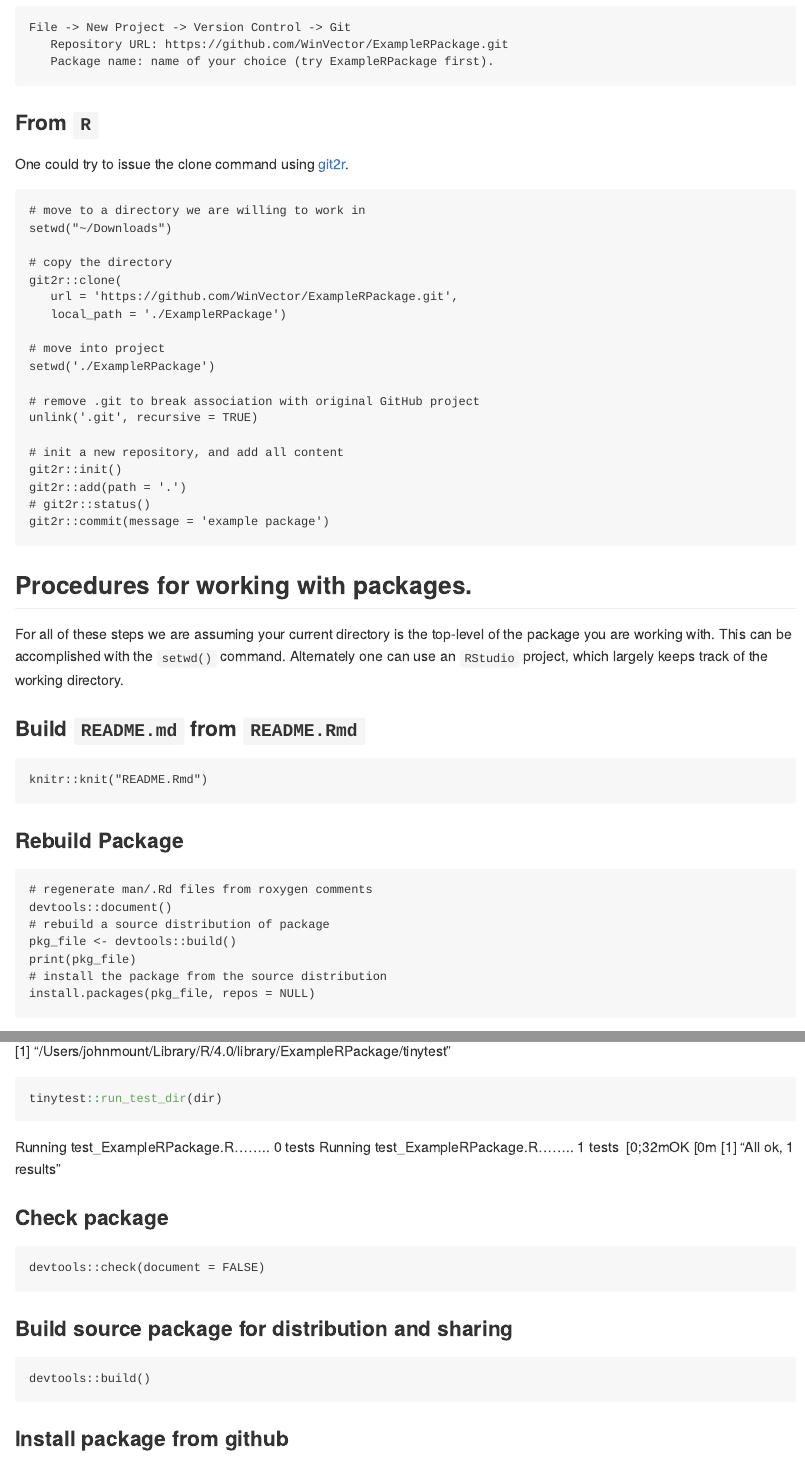
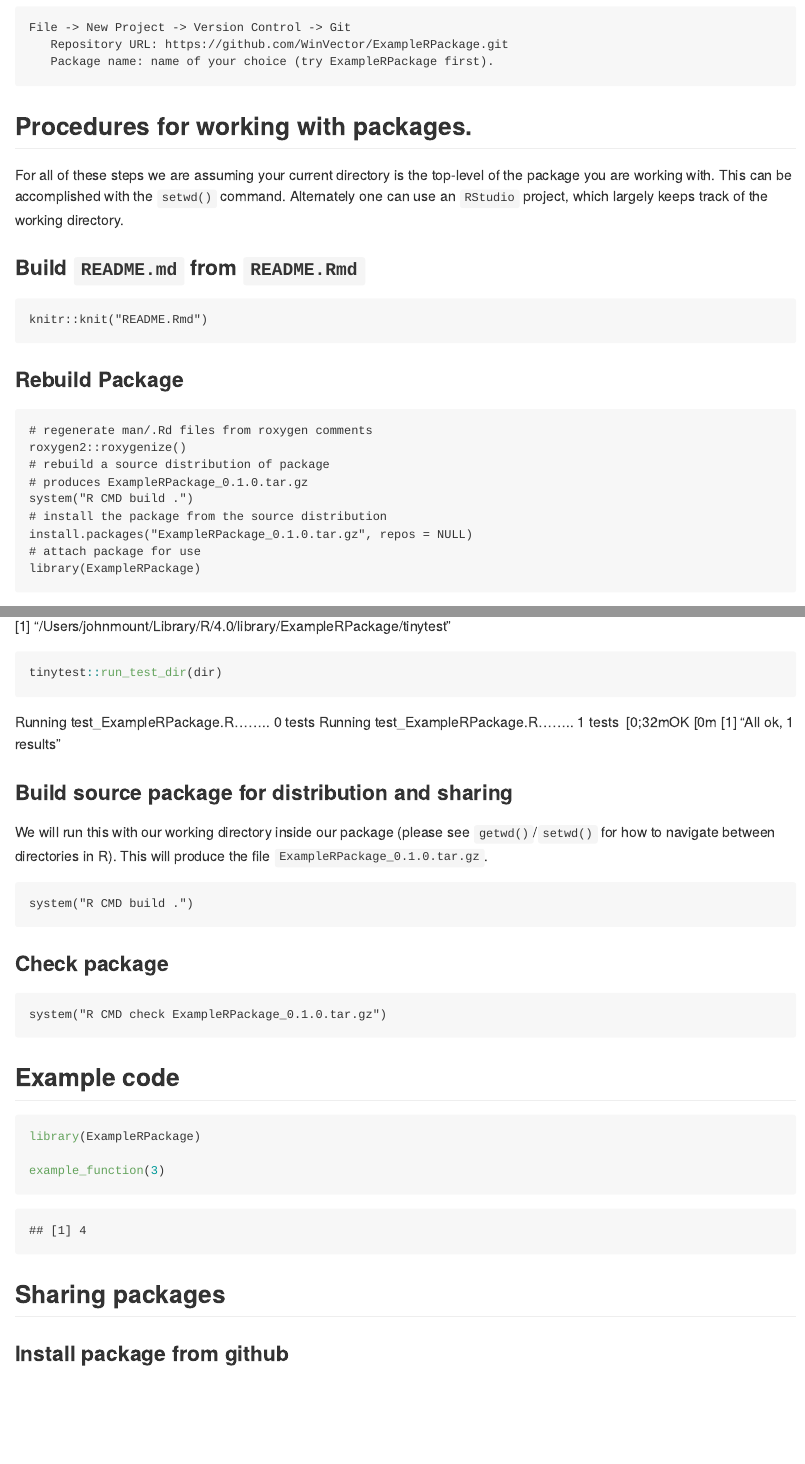
Before and after one commit to WinVector/ExampleRPackage, an R Markdown document (README.Rmd): the page in a window 1100 px wide, from 2420 px down before the commit and from 2500 px down after it, so that both start at the same text, and a second part further down, joined at a grey line. The pictures show the output file README.md that the author committed with the source, drawn offline in the style of GitHub.

Commit message:
update and correct

````diff
--- a/README.Rmd
+++ b/README.Rmd
@@ -114,31 +113,6 @@ File -> New Project -> Version Control -> Git
 ```
 
 
-### From `R`
-
-One could try to issue the clone command using [git2r](https://CRAN.R-project.org/package=git2r).
-
-```
-# move to a directory we are willing to work in
-setwd("~/Downloads")
-
-# copy the directory
-git2r::clone(
-   url = 'https://github.com/WinVector/ExampleRPackage.git',
-   local_path = './ExampleRPackage')
-
-# move into project
-setwd('./ExampleRPackage')
-
-# remove .git to break association with original GitHub project
-unlink('.git', recursive = TRUE)
-
-# init a new repository, and add all content
-git2r::init()
-git2r::add(path = '.')
-# git2r::status()
-git2r::commit(message = 'example package')
-```
 
 
 ## Procedures for working with packages.
@@ -159,12 +133,14 @@ knitr::knit("README.Rmd")
 
 ```
 # regenerate man/.Rd files from roxygen comments
-devtools::document()
+roxygen2::roxygenize()
 # rebuild a source distribution of package
-pkg_file <- devtools::build()
-print(pkg_file)
+# produces ExampleRPackage_0.1.0.tar.gz
+system("R CMD build .")
 # install the package from the source distribution
-install.packages(pkg_file, repos = NULL)
+install.packages("ExampleRPackage_0.1.0.tar.gz", repos = NULL)
+# attach package for use
+library(ExampleRPackage)
 ```
 
 Probably want to restart `R` at this point and re-attach the package with `library(ExampleRPackage)`.
@@ -186,17 +162,17 @@ tinytest::run_test_dir(dir)
 ```
 
 
+### Build source package for distribution and sharing
+
+We will run this with our working directory inside our package (please see `getwd()`/`setwd()` for how to navigate between directories in R). This will produce the file `ExampleRPackage_0.1.0.tar.gz`.
+
+```
+system("R CMD build .")
+```
+
 ### Check package
 
 ```
-devtools::check(document = FALSE)
+system("R CMD check ExampleRPackage_0.1.0.tar.gz")
 ```
 
-
-### Build source package for distribution and sharing
-
-```
-devtools::build()
-```
-
-### Install package from github
@@ -227,3 +185,8 @@ library(ExampleRPackage)
 
 example_function(3)
 ```
+
+## Sharing packages
+
+
+### Install package from github
````
Also changed, not shown: README.md, README.Rmd (35 more changed lines), 2 other files.
